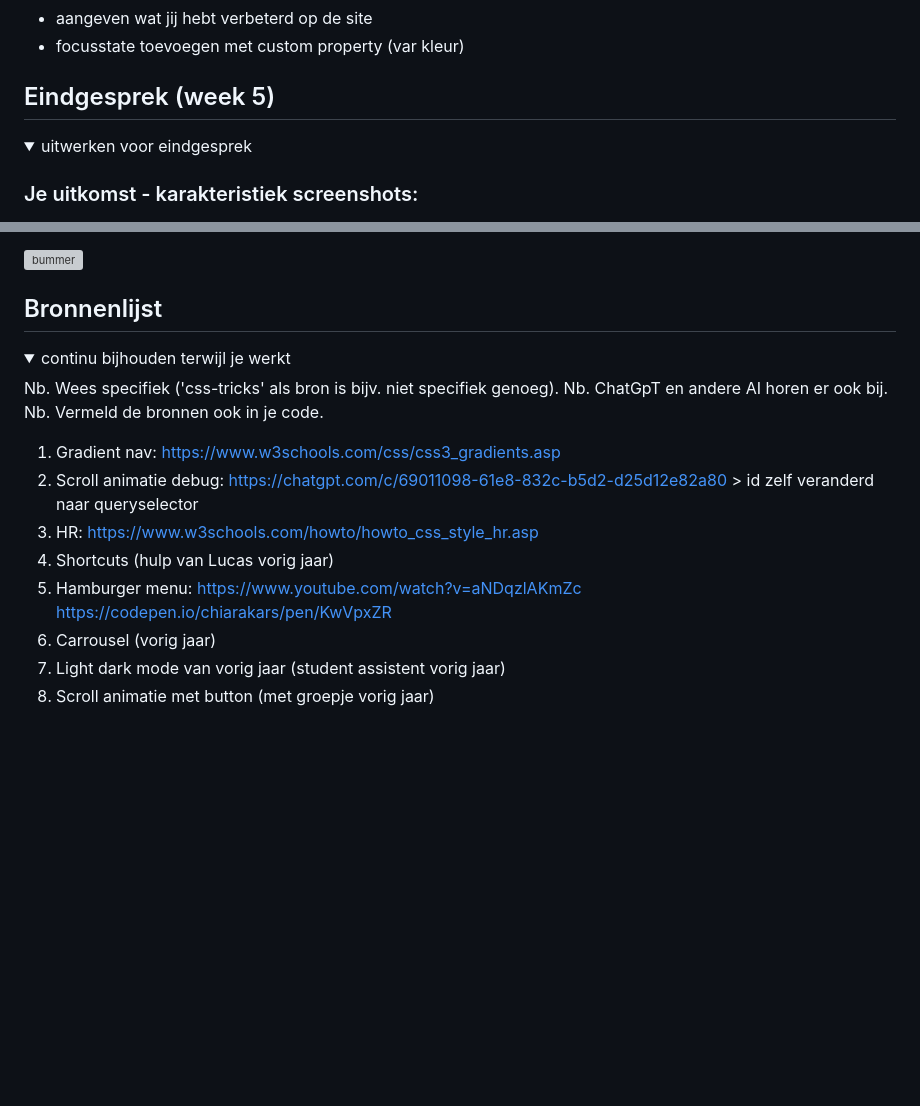
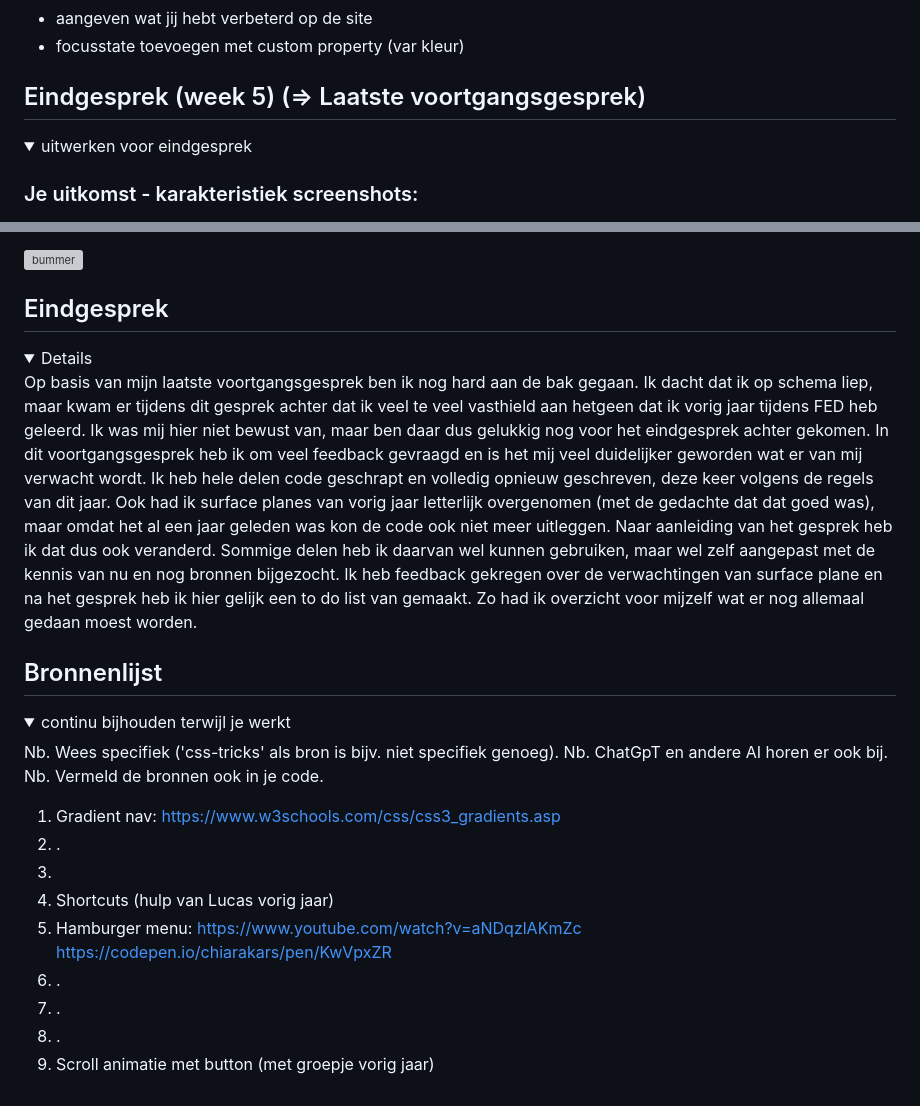
Before and after one commit to chiarakars/FED2, a Markdown page: README.md, 2 parts joined by grey strips. Drawn GitHub-style; folded sections open; blank space fills up the shorter version; grey boxes are pictures that could not be loaded.

```diff
--- a/README.md
+++ b/README.md
@@ -228,7 +228,7 @@ LAATSTE LES
 
 
 
-## Eindgesprek (week 5)
+## Eindgesprek (week 5) (=> Laatste voortgangsgesprek)
 
 <details>
   <summary>uitwerken voor eindgesprek</summary>
@@ -257,7 +257,16 @@ Ook heb ik vorig jaar overal (ja, echt overal) gebruik gemaakt van classes. Ik w
 </details>
 
 
+## Eindgesprek
 
+<details>
+
+Op basis van mijn laatste voortgangsgesprek ben ik nog hard aan de bak gegaan. Ik dacht dat ik op schema liep, maar kwam er tijdens dit gesprek achter dat ik veel te veel vasthield aan hetgeen dat ik vorig jaar tijdens FED heb geleerd. Ik was mij hier niet bewust van, maar ben daar dus gelukkig nog voor het eindgesprek achter gekomen. In dit voortgangsgesprek heb ik om veel feedback gevraagd en is het mij veel duidelijker geworden wat er van mij verwacht wordt. Ik heb hele delen code geschrapt en volledig opnieuw geschreven, deze keer volgens de regels van dit jaar. Ook had ik surface planes van vorig jaar letterlijk overgenomen (met de gedachte dat dat goed was), maar omdat het al een jaar geleden was kon de code ook niet meer uitleggen. Naar aanleiding van het gesprek heb ik dat dus ook veranderd. Sommige delen heb ik daarvan wel kunnen gebruiken, maar wel zelf aangepast met de kennis van nu en nog bronnen bijgezocht.
+Ik heb feedback gekregen over de verwachtingen van surface plane en na het gesprek heb ik hier gelijk een to do list van gemaakt. Zo had ik overzicht voor mijzelf wat er nog allemaal gedaan moest worden.
+
+
+
+</details>
 
 
 ## Bronnenlijst
@@ -270,13 +279,14 @@ Ook heb ik vorig jaar overal (ja, echt overal) gebruik gemaakt van classes. Ik w
   Nb. Vermeld de bronnen ook in je code.
 
   1. Gradient nav: https://www.w3schools.com/css/css3_gradients.asp
-  2. Scroll animatie debug: https://chatgpt.com/c/69011098-61e8-832c-b5d2-d25d12e82a80 > id zelf veranderd naar queryselector
-  3. HR: https://www.w3schools.com/howto/howto_css_style_hr.asp
+  2. .
+  3.
   4. Shortcuts (hulp van Lucas vorig jaar)
   5. Hamburger menu: https://www.youtube.com/watch?v=aNDqzlAKmZc
      https://codepen.io/chiarakars/pen/KwVpxZR
-  7. Carrousel (vorig jaar)
-  8. Light dark mode van vorig jaar (student assistent vorig jaar)
+  6. .
+  7. .
+  8. .
   9. Scroll animatie met button (met groepje vorig jaar)
 
 </details>
```
